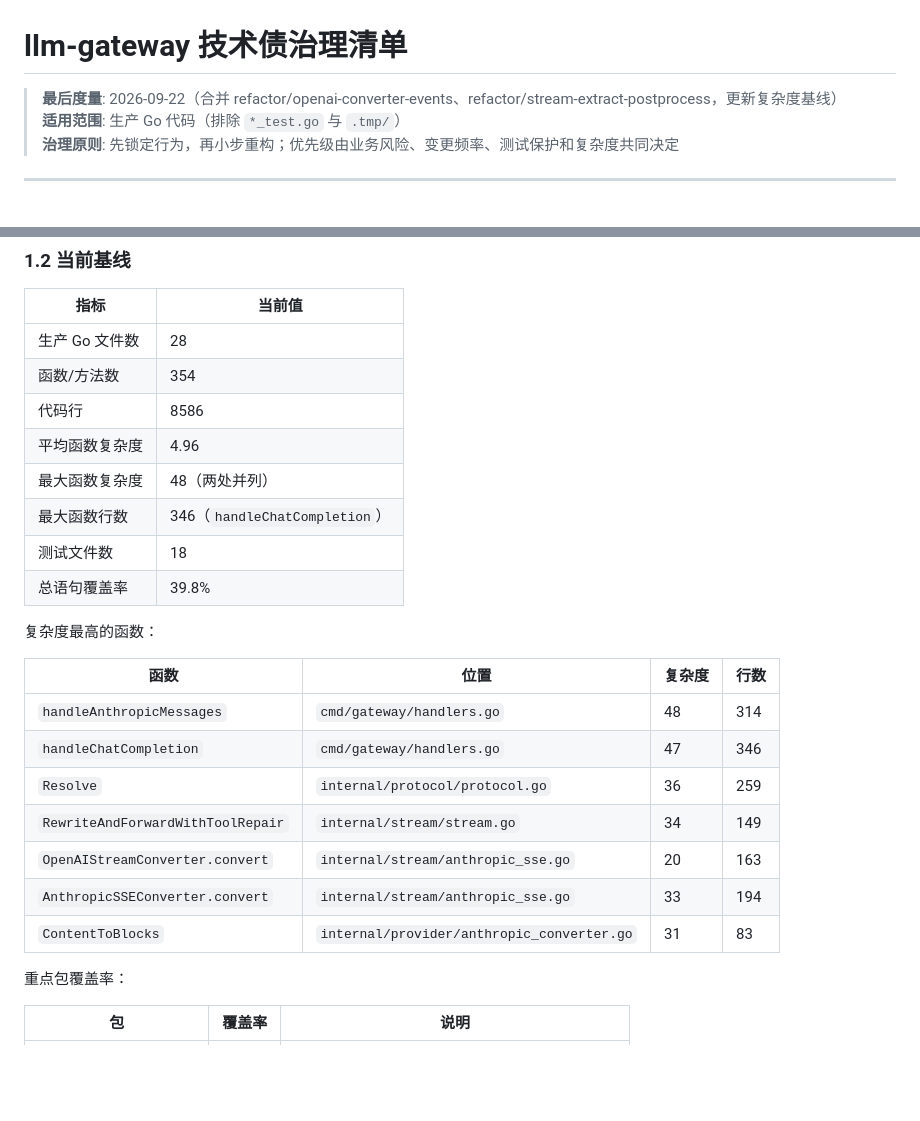
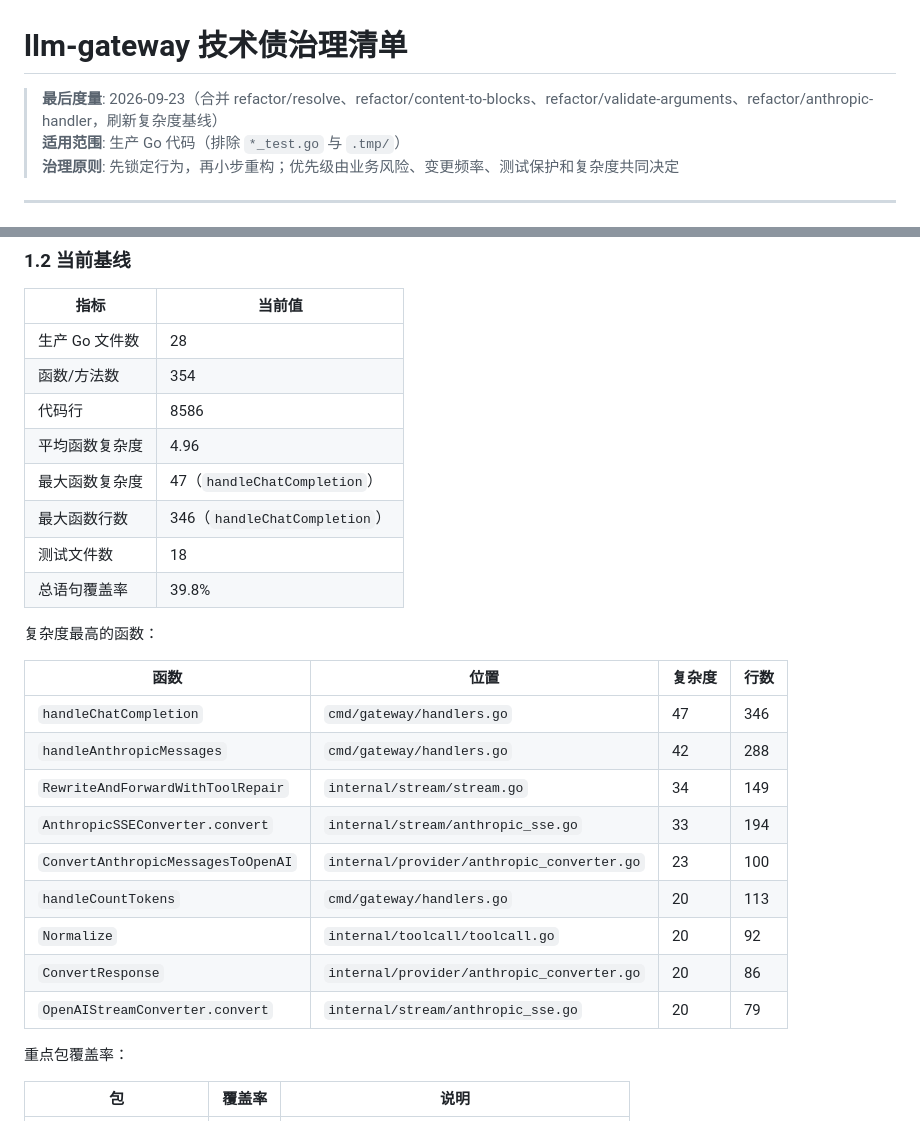
Before and after one commit to AaronRZH/llm-gateway, a Markdown page: DEBT.md, 2 parts joined by grey strips. Drawn GitHub-style; blank space fills up the shorter version.

Commit message:
docs(DEBT): 刷新复杂度基线，反映 master 真实状态
基于 master (f25d84c) 实测数据更新：
- handleChatCompletion C=47（保持不变）
- handleAnthropicMessages C=42（原记录 48，实际为 42）
- RewriteAndForwardWithToolRepair C=34（与 b503f95 一致）
- AnthropicSSEConverter.convert C=33（与 b503f95 一致）
- OpenAIStreamConverter.convert C=20（与 b503f95 一致）
- ContentToBlocks 已被拆分为多个函数，复杂度降至 13（未在 top 8 列表）

保持 1.2 为历史基线，1.3 记录相对 1.2 的变更（覆盖率 39.8% → 54.7%）

```diff
--- a/DEBT.md
+++ b/DEBT.md
@@ -1,6 +1,6 @@
 # llm-gateway 技术债治理清单
 
-> **最后度量**: 2026-09-22（合并 refactor/openai-converter-events、refactor/stream-extract-postprocess，更新复杂度基线）
+> **最后度量**: 2026-09-23（合并 refactor/resolve、refactor/content-to-blocks、refactor/validate-arguments、refactor/anthropic-handler，刷新复杂度基线）
 > **适用范围**: 生产 Go 代码（排除 `*_test.go` 与 `.tmp/`）
 > **治理原则**: 先锁定行为，再小步重构；优先级由业务风险、变更频率、测试保护和复杂度共同决定
 
@@ -34,7 +34,7 @@ go tool cover -func=coverage.out
 | 函数/方法数 | 354 |
 | 代码行 | 8586 |
 | 平均函数复杂度 | 4.96 |
-| 最大函数复杂度 | 48（两处并列） |
+| 最大函数复杂度 | 47（`handleChatCompletion`） |
 | 最大函数行数 | 346（`handleChatCompletion`） |
 | 测试文件数 | 18 |
 | 总语句覆盖率 | 39.8% |
@@ -43,13 +43,15 @@ go tool cover -func=coverage.out
 
 | 函数 | 位置 | 复杂度 | 行数 |
 |------|------|--------|------|
-| `handleAnthropicMessages` | `cmd/gateway/handlers.go` | 48 | 314 |
 | `handleChatCompletion` | `cmd/gateway/handlers.go` | 47 | 346 |
-| `Resolve` | `internal/protocol/protocol.go` | 36 | 259 |
+| `handleAnthropicMessages` | `cmd/gateway/handlers.go` | 42 | 288 |
 | `RewriteAndForwardWithToolRepair` | `internal/stream/stream.go` | 34 | 149 |
-| `OpenAIStreamConverter.convert` | `internal/stream/anthropic_sse.go` | 20 | 163 |
 | `AnthropicSSEConverter.convert` | `internal/stream/anthropic_sse.go` | 33 | 194 |
-| `ContentToBlocks` | `internal/provider/anthropic_converter.go` | 31 | 83 |
+| `ConvertAnthropicMessagesToOpenAI` | `internal/provider/anthropic_converter.go` | 23 | 100 |
+| `handleCountTokens` | `cmd/gateway/handlers.go` | 20 | 113 |
+| `Normalize` | `internal/toolcall/toolcall.go` | 20 | 92 |
+| `ConvertResponse` | `internal/provider/anthropic_converter.go` | 20 | 86 |
+| `OpenAIStreamConverter.convert` | `internal/stream/anthropic_sse.go` | 20 | 79 |
 
 重点包覆盖率：
 
```
